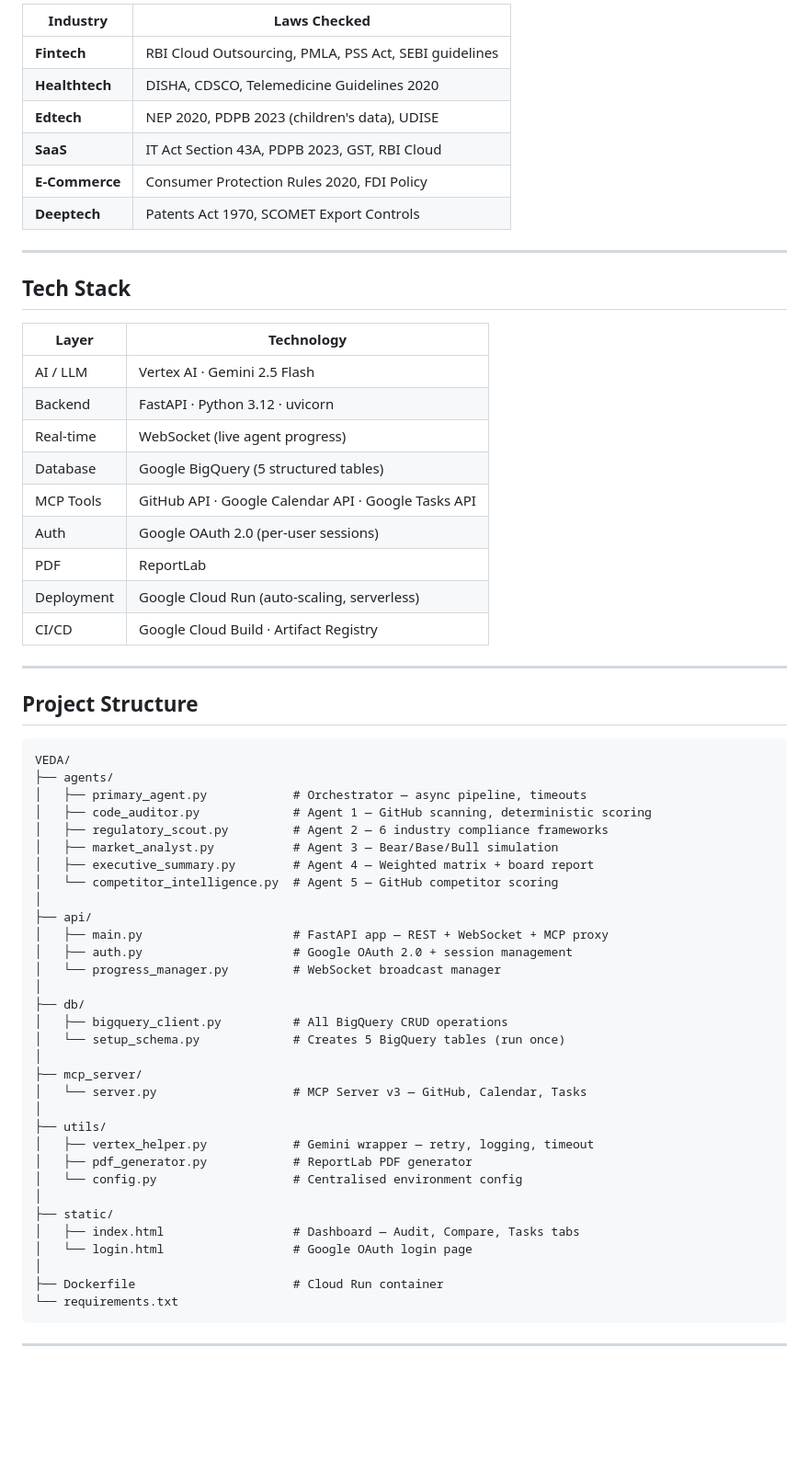
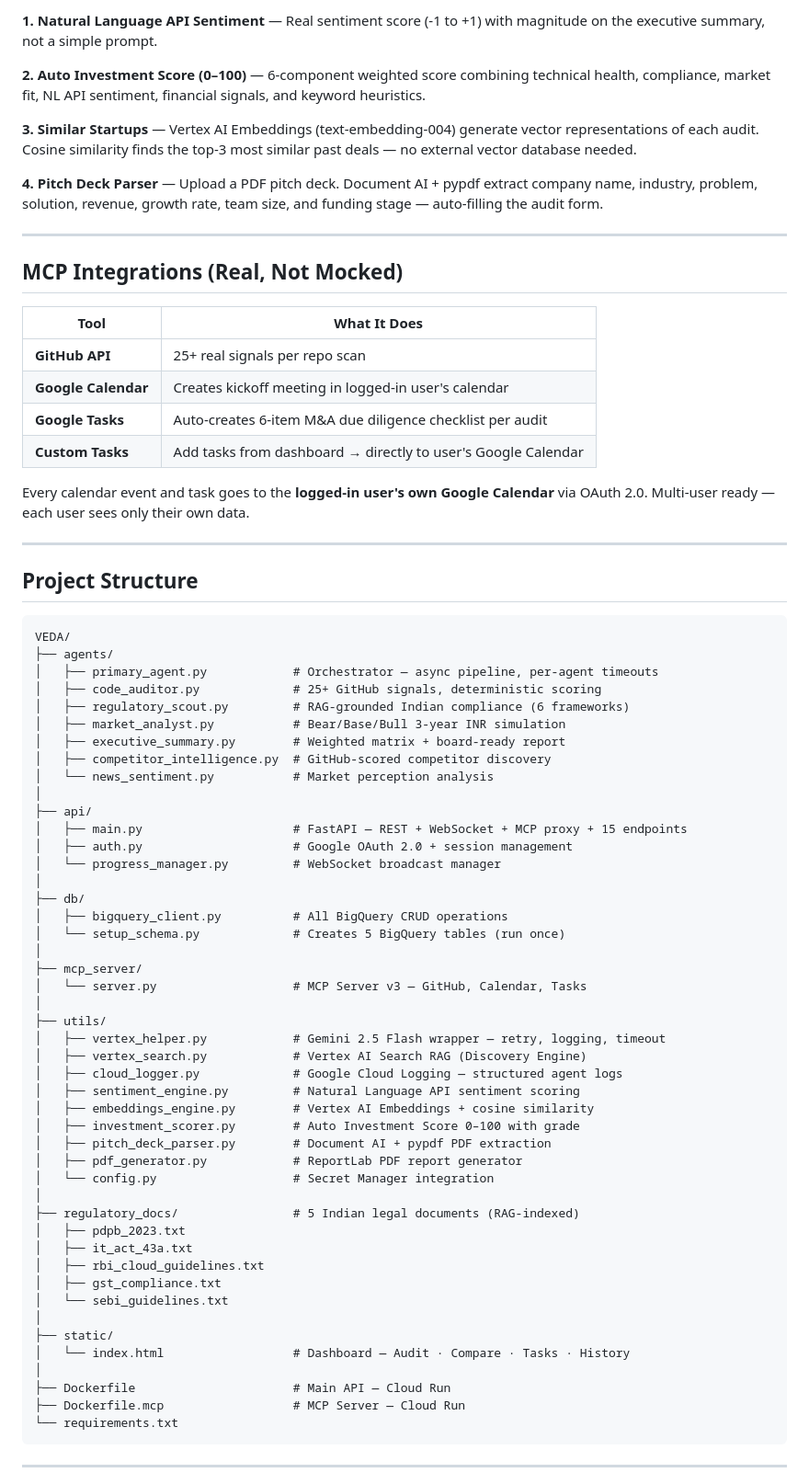
Before and after one commit to RudyMontoo/VEDA, a Markdown page: README.md, the part around one of its changes. Shown at 92% size. GitHub-like rendering; blank space fills up the shorter version.

Commit message:
Update README with new features and links

````diff
--- a/README.md
+++ b/README.md
@@ -126,28 +149,24 @@ VEDA checks compliance across 6 industry verticals with specific Indian laws:
 
-| Industry | Laws Checked |
-|---|---|
-| **Fintech** | RBI Cloud Outsourcing, PMLA, PSS Act, SEBI guidelines |
-| **Healthtech** | DISHA, CDSCO, Telemedicine Guidelines 2020 |
-| **Edtech** | NEP 2020, PDPB 2023 (children's data), UDISE |
-| **SaaS** | IT Act Section 43A, PDPB 2023, GST, RBI Cloud |
-| **E-Commerce** | Consumer Protection Rules 2020, FDI Policy |
-| **Deeptech** | Patents Act 1970, SCOMET Export Controls |
+**1. Natural Language API Sentiment** — Real sentiment score (-1 to +1) with magnitude on the executive summary, not a simple prompt.
+
+**2. Auto Investment Score (0–100)** — 6-component weighted score combining technical health, compliance, market fit, NL API sentiment, financial signals, and keyword heuristics.
+
+**3. Similar Startups** — Vertex AI Embeddings (text-embedding-004) generate vector representations of each audit. Cosine similarity finds the top-3 most similar past deals — no external vector database needed.
+
+**4. Pitch Deck Parser** — Upload a PDF pitch deck. Document AI + pypdf extract company name, industry, problem, solution, revenue, growth rate, team size, and funding stage — auto-filling the audit form.
 
 ---
 
-## Tech Stack
+## MCP Integrations (Real, Not Mocked)
 
-| Layer | Technology |
+| Tool | What It Does |
 |---|---|
-| AI / LLM | Vertex AI · Gemini 2.5 Flash |
-| Backend | FastAPI · Python 3.12 · uvicorn |
-| Real-time | WebSocket (live agent progress) |
-| Database | Google BigQuery (5 structured tables) |
-| MCP Tools | GitHub API · Google Calendar API · Google Tasks API |
-| Auth | Google OAuth 2.0 (per-user sessions) |
-| PDF | ReportLab |
-| Deployment | Google Cloud Run (auto-scaling, serverless) |
-| CI/CD | Google Cloud Build · Artifact Registry |
+| **GitHub API** | 25+ real signals per repo scan |
+| **Google Calendar** | Creates kickoff meeting in logged-in user's calendar |
+| **Google Tasks** | Auto-creates 6-item M&A due diligence checklist per audit |
+| **Custom Tasks** | Add tasks from dashboard → directly to user's Google Calendar |
+
+Every calendar event and task goes to the **logged-in user's own Google Calendar** via OAuth 2.0. Multi-user ready — each user sees only their own data.
 
 ---
 
@@ -156,15 +175,16 @@ VEDA checks compliance across 6 industry verticals with specific Indian laws:
 ```
 VEDA/
 ├── agents/
-│   ├── primary_agent.py            # Orchestrator — async pipeline, timeouts
-│   ├── code_auditor.py             # Agent 1 — GitHub scanning, deterministic scoring
-│   ├── regulatory_scout.py         # Agent 2 — 6 industry compliance frameworks
-│   ├── market_analyst.py           # Agent 3 — Bear/Base/Bull simulation
-│   ├── executive_summary.py        # Agent 4 — Weighted matrix + board report
-│   └── competitor_intelligence.py  # Agent 5 — GitHub competitor scoring
+│   ├── primary_agent.py            # Orchestrator — async pipeline, per-agent timeouts
+│   ├── code_auditor.py             # 25+ GitHub signals, deterministic scoring
+│   ├── regulatory_scout.py         # RAG-grounded Indian compliance (6 frameworks)
+│   ├── market_analyst.py           # Bear/Base/Bull 3-year INR simulation
+│   ├── executive_summary.py        # Weighted matrix + board-ready report
+│   ├── competitor_intelligence.py  # GitHub-scored competitor discovery
+│   └── news_sentiment.py           # Market perception analysis
 │
 ├── api/
-│   ├── main.py                     # FastAPI app — REST + WebSocket + MCP proxy
+│   ├── main.py                     # FastAPI — REST + WebSocket + MCP proxy + 15 endpoints
 │   ├── auth.py                     # Google OAuth 2.0 + session management
 │   └── progress_manager.py         # WebSocket broadcast manager
 │
@@ -176,15 +196,28 @@ VEDA/
 │   └── server.py                   # MCP Server v3 — GitHub, Calendar, Tasks
 │
 ├── utils/
-│   ├── vertex_helper.py            # Gemini wrapper — retry, logging, timeout
-│   ├── pdf_generator.py            # ReportLab PDF generator
-│   └── config.py                   # Centralised environment config
+│   ├── vertex_helper.py            # Gemini 2.5 Flash wrapper — retry, logging, timeout
+│   ├── vertex_search.py            # Vertex AI Search RAG (Discovery Engine)
+│   ├── cloud_logger.py             # Google Cloud Logging — structured agent logs
+│   ├── sentiment_engine.py         # Natural Language API sentiment scoring
+│   ├── embeddings_engine.py        # Vertex AI Embeddings + cosine similarity
+│   ├── investment_scorer.py        # Auto Investment Score 0–100 with grade
+│   ├── pitch_deck_parser.py        # Document AI + pypdf PDF extraction
+│   ├── pdf_generator.py            # ReportLab PDF report generator
+│   └── config.py                   # Secret Manager integration
+│
+├── regulatory_docs/                # 5 Indian legal documents (RAG-indexed)
+│   ├── pdpb_2023.txt
+│   ├── it_act_43a.txt
+│   ├── rbi_cloud_guidelines.txt
+│   ├── gst_compliance.txt
+│   └── sebi_guidelines.txt
 │
 ├── static/
-│   ├── index.html                  # Dashboard — Audit, Compare, Tasks tabs
-│   └── login.html                  # Google OAuth login page
+│   └── index.html                  # Dashboard — Audit · Compare · Tasks · History
 │
-├── Dockerfile                      # Cloud Run container
+├── Dockerfile                      # Main API — Cloud Run
+├── Dockerfile.mcp                  # MCP Server — Cloud Run
 └── requirements.txt
 ```
 
````
Also changed, not shown: other parts of README.md (+204 -162 lines).
